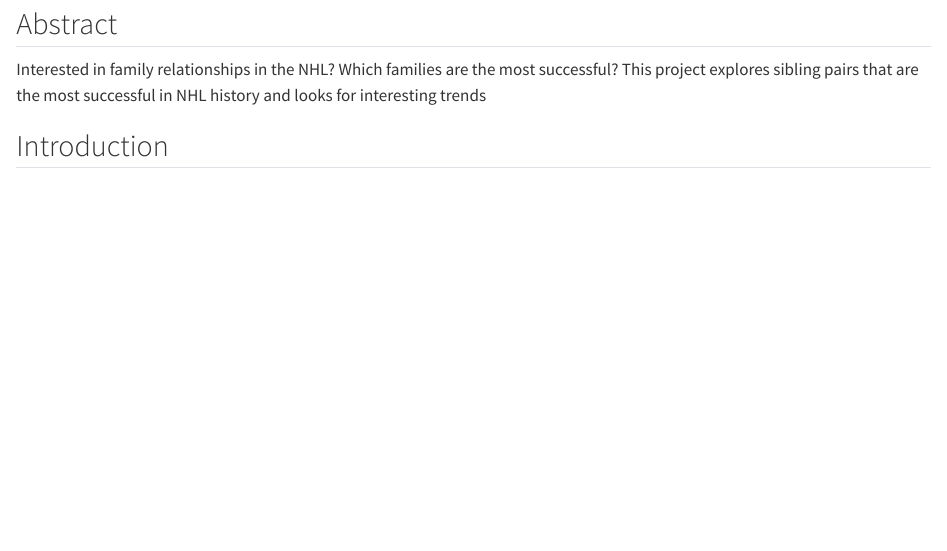
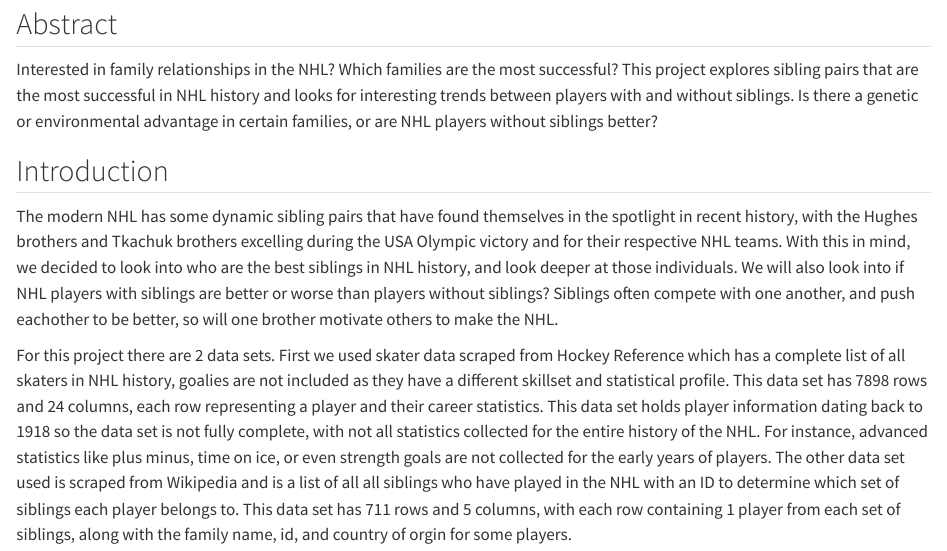
Before and after one commit to gacass48/NHL_Relationships, a Quarto document (report.qmd): the page in a window 1100 px wide, from 110 px down. Rendered offline with R 4.5, knitr and Pandoc in place of Quarto, with nearby package versions.

Commit message:
Updating report and readme

```diff
--- a/report.qmd
+++ b/report.qmd
@@ -2,12 +2,16 @@
 title: "Final Report"
 author: "Gavin Cassidy"
 format: html
+embed-resources: true
 ---
 
 ## Abstract
 
-Interested in family relationships in the NHL? Which families are the most successful? This project explores sibling pairs that are the most successful in NHL history and looks for interesting trends
-
+Interested in family relationships in the NHL? Which families are the most successful? This project explores sibling pairs that are the most successful in NHL history and looks for interesting trends between players with and without siblings. Is there a genetic or environmental advantage in certain families, or are NHL players without siblings better?
 
 
 ## Introduction
+
+The modern NHL has some dynamic sibling pairs that have found themselves in the spotlight in recent history, with the Hughes brothers and Tkachuk brothers excelling during the USA Olympic victory and for their respective NHL teams. With this in mind, we decided to look into who are the best siblings in NHL history, and look deeper at those individuals. We will also look into if NHL players with siblings are better or worse than players without siblings? Siblings often compete with one another, and push eachother to be better, so will one brother motivate others to make the NHL.
+
+For this project there are 2 data sets. First we used skater data scraped from Hockey Reference which has a complete list of all skaters in NHL history, goalies are not included as they have a different skillset and statistical profile. This data set has 7898 rows and 24 columns, each row representing a player and their career statistics. This data set holds player information dating back to 1918 so the data set is not fully complete, with not all statistics collected for the entire history of the NHL. For instance, advanced statistics like plus minus, time on ice, or even strength goals are not collected for the early years of players. The other data set used is scraped from Wikipedia and is a list of all all siblings who have played in the NHL with an ID to determine which set of siblings each player belongs to. This data set has 711 rows and 5 columns, with each row containing 1 player from each set of siblings, along with the family name, id, and country of orgin for some players.
```
Also changed, not shown: README.qmd (+1 -1 lines), exploration.qmd (+2 -0 lines), README.md (added).
